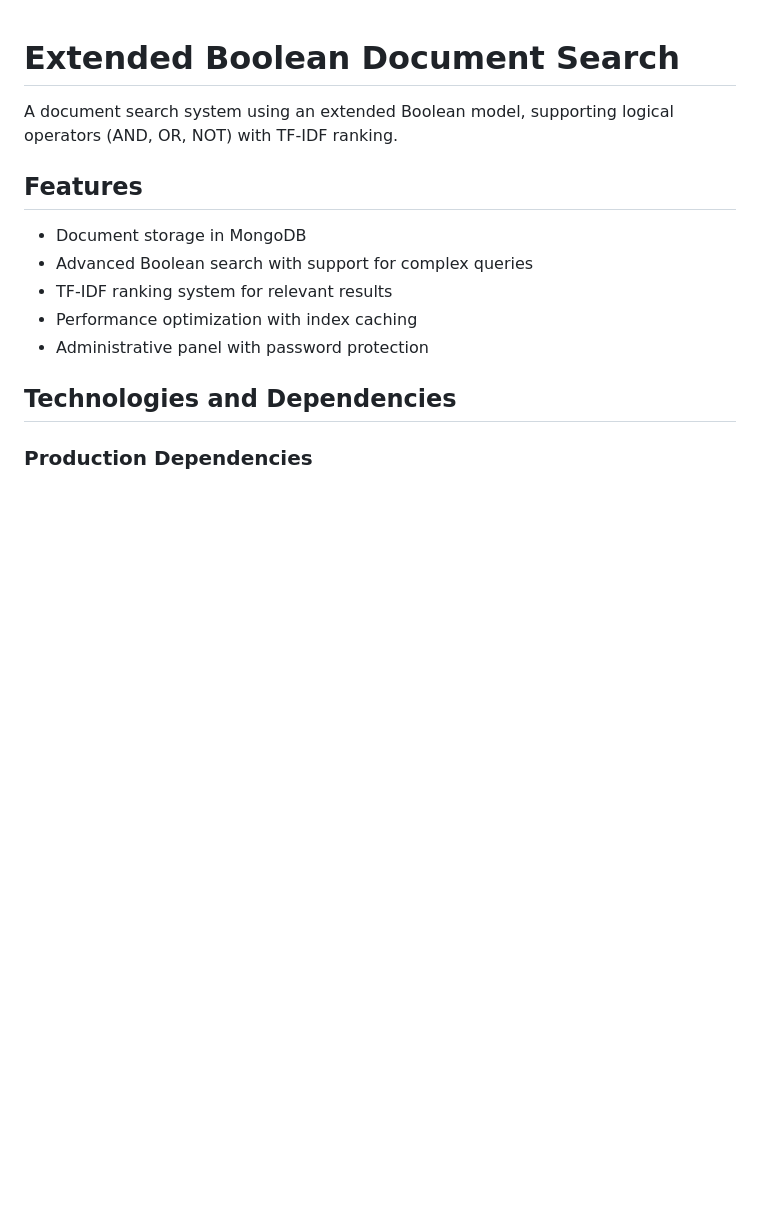
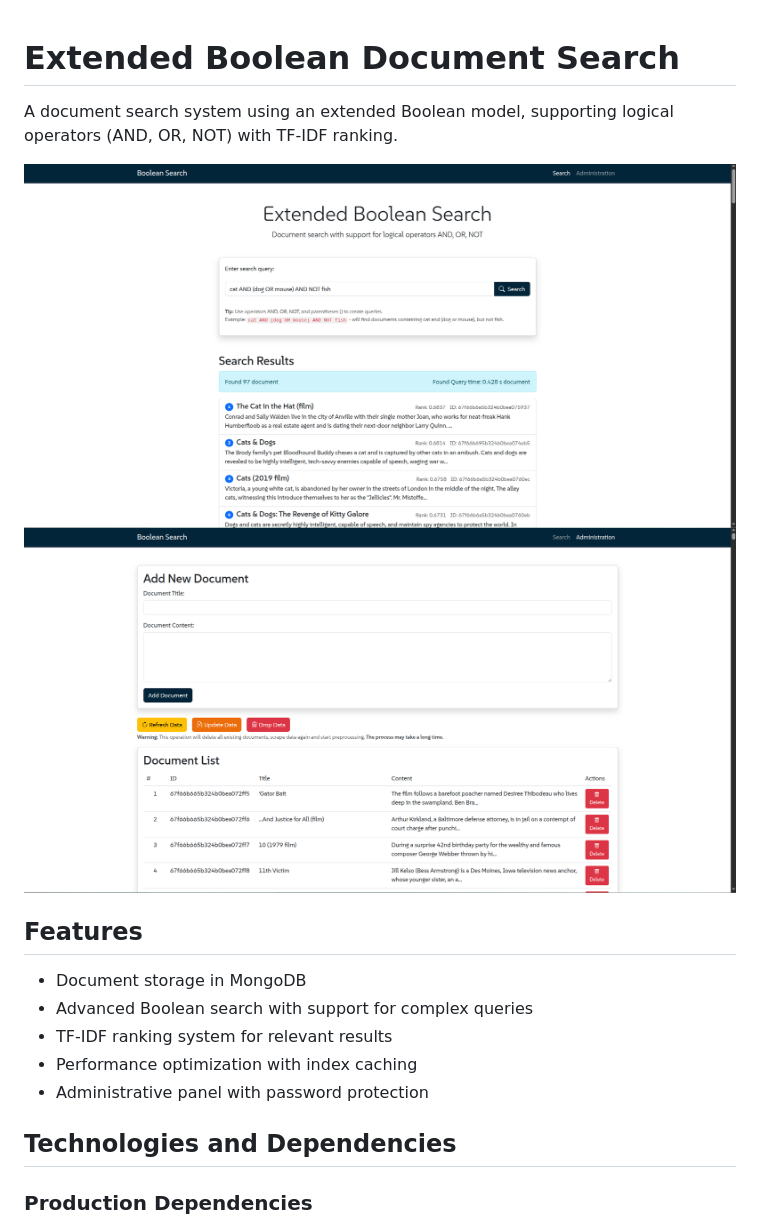
Before and after one commit to pihaland/extended-boolean-document-search, a Markdown page: README.md, the part around the change. Drawn GitHub-style; pictures changed too: img.png (added), img_1.png (added); blank space fills up the shorter version.

Commit message:
feat: add screenshots to README.md

```diff
--- a/README.md
+++ b/README.md
@@ -2,6 +2,8 @@
 
 A document search system using an extended Boolean model, supporting logical operators (AND, OR, NOT) with TF-IDF ranking.
 
+![img_1.png](img_1.png)
+![img.png](img.png)
 ## Features
 
 - Document storage in MongoDB
```
